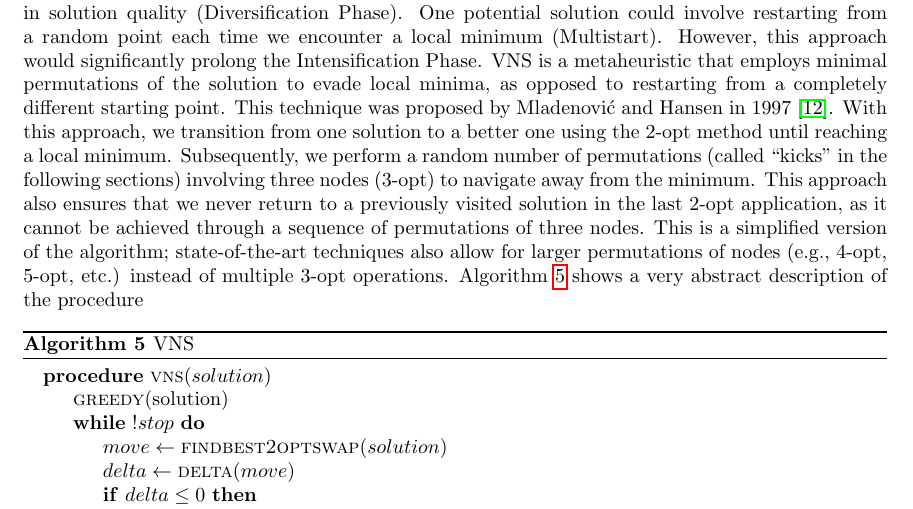
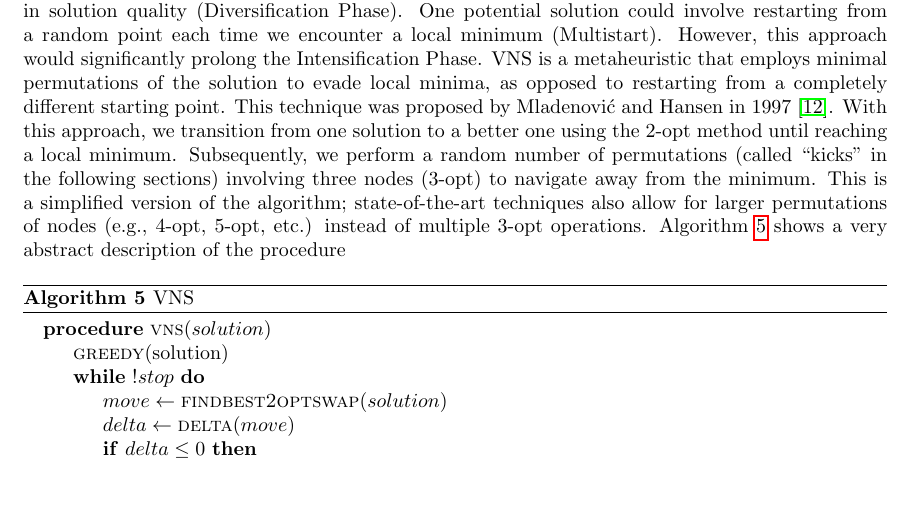
Before and after one commit to andreastocco01/or2, a LaTeX thesis (latex/thesis.tex): part of page 10 of 32, cut so that both start at the same text, the shorter picture padded with empty space. Compiled offline with pdfLaTeX.

Commit message:
thesis: fix vns

```diff
--- a/latex/thesis.tex
+++ b/latex/thesis.tex
@@ -322,9 +322,6 @@ This technique was proposed by Mladenovi{\'c} and Hansen in 1997~\cite{mladenovi
 With this approach, we transition from one solution to a better one using the 2-opt method until reaching
 a local minimum. Subsequently, we perform a random number of permutations (called ``kicks'' in the following sections)
 involving three nodes (3-opt) to navigate away from the minimum.
-This approach also ensures that we never return to a previously visited
-solution in the last 2-opt application, as it cannot be achieved through a sequence of permutations of
-three nodes.
 This is a simplified version of the algorithm; state-of-the-art techniques also allow for larger permutations
 of nodes (e.g., 4-opt, 5-opt, etc.) instead of multiple 3-opt operations.
 Algorithm~\ref{alg:vns} shows a very abstract description of the procedure
```
